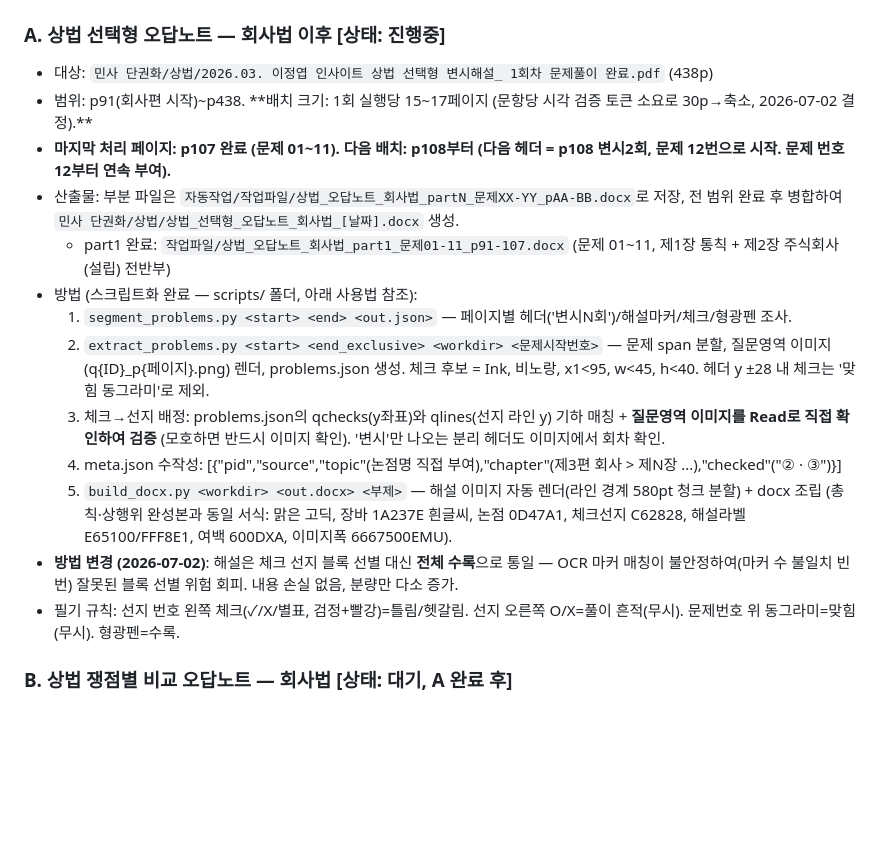
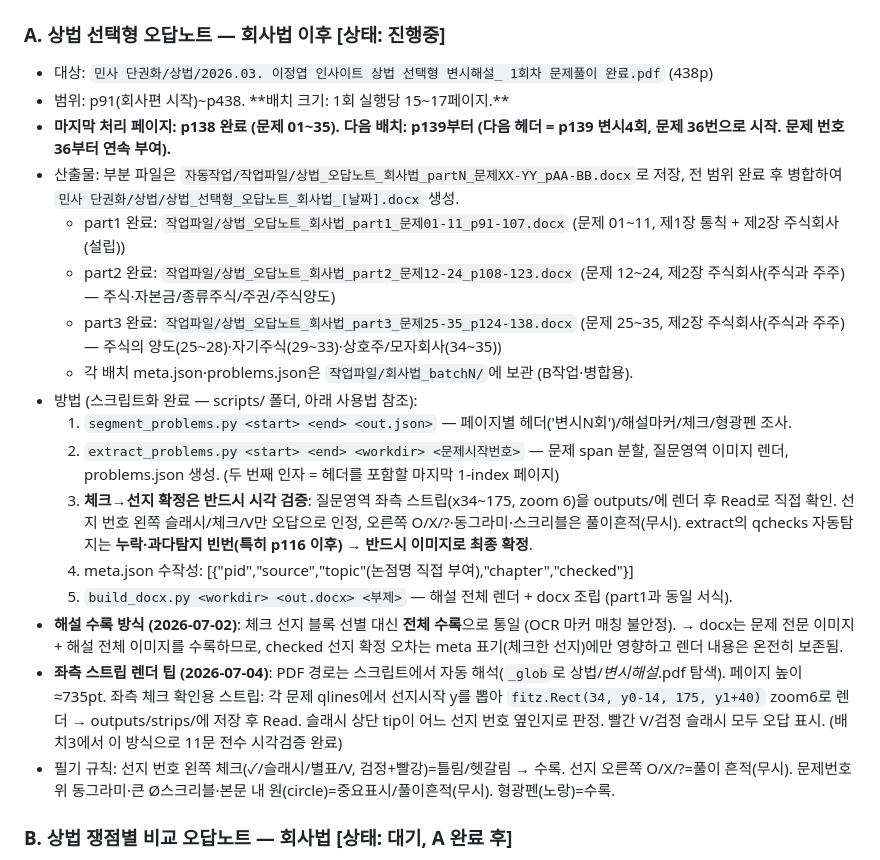
Before and after one commit to potato8933-maker/quiz, a Markdown page: s-9k2vq7/docs/작업현황.md, the part around one of its changes. Drawn GitHub-style; blank space fills up the shorter version.

```diff
--- a/s-9k2vq7/docs/작업현황.md
+++ b/s-9k2vq7/docs/작업현황.md
@@ -21,18 +21,22 @@
 
 ### A. 상법 선택형 오답노트 — 회사법 이후 [상태: 진행중]
 - 대상: `민사 단권화/상법/2026.03. 이정엽 인사이트 상법 선택형 변시해설_ 1회차 문제풀이 완료.pdf` (438p)
-- 범위: p91(회사편 시작)~p438. **배치 크기: 1회 실행당 15~17페이지 (문항당 시각 검증 토큰 소요로 30p→축소, 2026-07-02 결정).**
-- **마지막 처리 페이지: p107 완료 (문제 01~11). 다음 배치: p108부터 (다음 헤더 = p108 변시2회, 문제 12번으로 시작. 문제 번호 12부터 연속 부여).**
+- 범위: p91(회사편 시작)~p438. **배치 크기: 1회 실행당 15~17페이지.**
+- **마지막 처리 페이지: p138 완료 (문제 01~35). 다음 배치: p139부터 (다음 헤더 = p139 변시4회, 문제 36번으로 시작. 문제 번호 36부터 연속 부여).**
 - 산출물: 부분 파일은 `자동작업/작업파일/상법_오답노트_회사법_partN_문제XX-YY_pAA-BB.docx`로 저장, 전 범위 완료 후 병합하여 `민사 단권화/상법/상법_선택형_오답노트_회사법_[날짜].docx` 생성.
-  - part1 완료: `작업파일/상법_오답노트_회사법_part1_문제01-11_p91-107.docx` (문제 01~11, 제1장 통칙 + 제2장 주식회사(설립) 전반부)
+  - part1 완료: `작업파일/상법_오답노트_회사법_part1_문제01-11_p91-107.docx` (문제 01~11, 제1장 통칙 + 제2장 주식회사(설립))
+  - part2 완료: `작업파일/상법_오답노트_회사법_part2_문제12-24_p108-123.docx` (문제 12~24, 제2장 주식회사(주식과 주주) — 주식·자본금/종류주식/주권/주식양도)
+  - part3 완료: `작업파일/상법_오답노트_회사법_part3_문제25-35_p124-138.docx` (문제 25~35, 제2장 주식회사(주식과 주주) — 주식의 양도(25~28)·자기주식(29~33)·상호주/모자회사(34~35))
+  - 각 배치 meta.json·problems.json은 `작업파일/회사법_batchN/`에 보관 (B작업·병합용).
 - 방법 (스크립트화 완료 — scripts/ 폴더, 아래 사용법 참조):
   1. `segment_problems.py <start> <end> <out.json>` — 페이지별 헤더('변시N회')/해설마커/체크/형광펜 조사.
-  2. `extract_problems.py <start> <end_exclusive> <workdir> <문제시작번호>` — 문제 span 분할, 질문영역 이미지(q{ID}_p{페이지}.png) 렌더, problems.json 생성. 체크 후보 = Ink, 비노랑, x1<95, w<45, h<40. 헤더 y ±28 내 체크는 '맞힘 동그라미'로 제외.
-  3. 체크→선지 배정: problems.json의 qchecks(y좌표)와 qlines(선지 라인 y) 기하 매칭 + **질문영역 이미지를 Read로 직접 확인하여 검증** (모호하면 반드시 이미지 확인). '변시'만 나오는 분리 헤더도 이미지에서 회차 확인.
-  4. meta.json 수작성: [{"pid","source","topic"(논점명 직접 부여),"chapter"(제3편 회사 > 제N장 ...),"checked"("② · ③")}]
-  5. `build_docx.py <workdir> <out.docx> <부제>` — 해설 이미지 자동 렌더(라인 경계 580pt 청크 분할) + docx 조립 (총칙·상행위 완성본과 동일 서식: 맑은 고딕, 장바 1A237E 흰글씨, 논점 0D47A1, 체크선지 C62828, 해설라벨 E65100/FFF8E1, 여백 600DXA, 이미지폭 6667500EMU).
-- **방법 변경 (2026-07-02)**: 해설은 체크 선지 블록 선별 대신 **전체 수록**으로 통일 — OCR 마커 매칭이 불안정하여(마커 수 불일치 빈번) 잘못된 블록 선별 위험 회피. 내용 손실 없음, 분량만 다소 증가.
-- 필기 규칙: 선지 번호 왼쪽 체크(✓/X/별표, 검정+빨강)=틀림/헷갈림. 선지 오른쪽 O/X=풀이 흔적(무시). 문제번호 위 동그라미=맞힘(무시). 형광펜=수록.
+  2. `extract_problems.py <start> <end> <workdir> <문제시작번호>` — 문제 span 분할, 질문영역 이미지 렌더, problems.json 생성. (두 번째 인자 = 헤더를 포함할 마지막 1-index 페이지)
+  3. **체크→선지 확정은 반드시 시각 검증**: 질문영역 좌측 스트립(x34~175, zoom 6)을 outputs/에 렌더 후 Read로 직접 확인. 선지 번호 왼쪽 슬래시/체크/V만 오답으로 인정, 오른쪽 O/X/?·동그라미·스크리블은 풀이흔적(무시). extract의 qchecks 자동탐지는 **누락·과다탐지 빈번(특히 p116 이후) → 반드시 이미지로 최종 확정**.
+  4. meta.json 수작성: [{"pid","source","topic"(논점명 직접 부여),"chapter","checked"}]
+  5. `build_docx.py <workdir> <out.docx> <부제>` — 해설 전체 렌더 + docx 조립 (part1과 동일 서식).
+- **해설 수록 방식 (2026-07-02)**: 체크 선지 블록 선별 대신 **전체 수록**으로 통일 (OCR 마커 매칭 불안정). → docx는 문제 전문 이미지 + 해설 전체 이미지를 수록하므로, checked 선지 확정 오차는 meta 표기(체크한 선지)에만 영향하고 렌더 내용은 온전히 보존됨.
+- **좌측 스트립 렌더 팁 (2026-07-04)**: PDF 경로는 스크립트에서 자동 해석(`_glob`로 상법/*변시해설*.pdf 탐색). 페이지 높이 ≈735pt. 좌측 체크 확인용 스트립: 각 문제 qlines에서 선지시작 y를 뽑아 `fitz.Rect(34, y0-14, 175, y1+40)` zoom6로 렌더 → outputs/strips/에 저장 후 Read. 슬래시 상단 tip이 어느 선지 번호 옆인지로 판정. 빨간 V/검정 슬래시 모두 오답 표시. (배치3에서 이 방식으로 11문 전수 시각검증 완료)
+- 필기 규칙: 선지 번호 왼쪽 체크(✓/슬래시/별표/V, 검정+빨강)=틀림/헷갈림 → 수록. 선지 오른쪽 O/X/?=풀이 흔적(무시). 문제번호 위 동그라미·큰 Ø스크리블·본문 내 원(circle)=중요표시/풀이흔적(무시). 형광펜(노랑)=수록.
 
 ### B. 상법 쟁점별 비교 오답노트 — 회사법 [상태: 대기, A 완료 후]
 - A에서 수집한 체크 선지를 쟁점 클러스터로 재편성. 각 클러스터 = 비교표(올바른 명제로 통일 + O + 출처 문제번호) + 구별 포인트.
```
Also changed, not shown: other parts of s-9k2vq7/docs/작업현황.md (+19 -9 lines).
